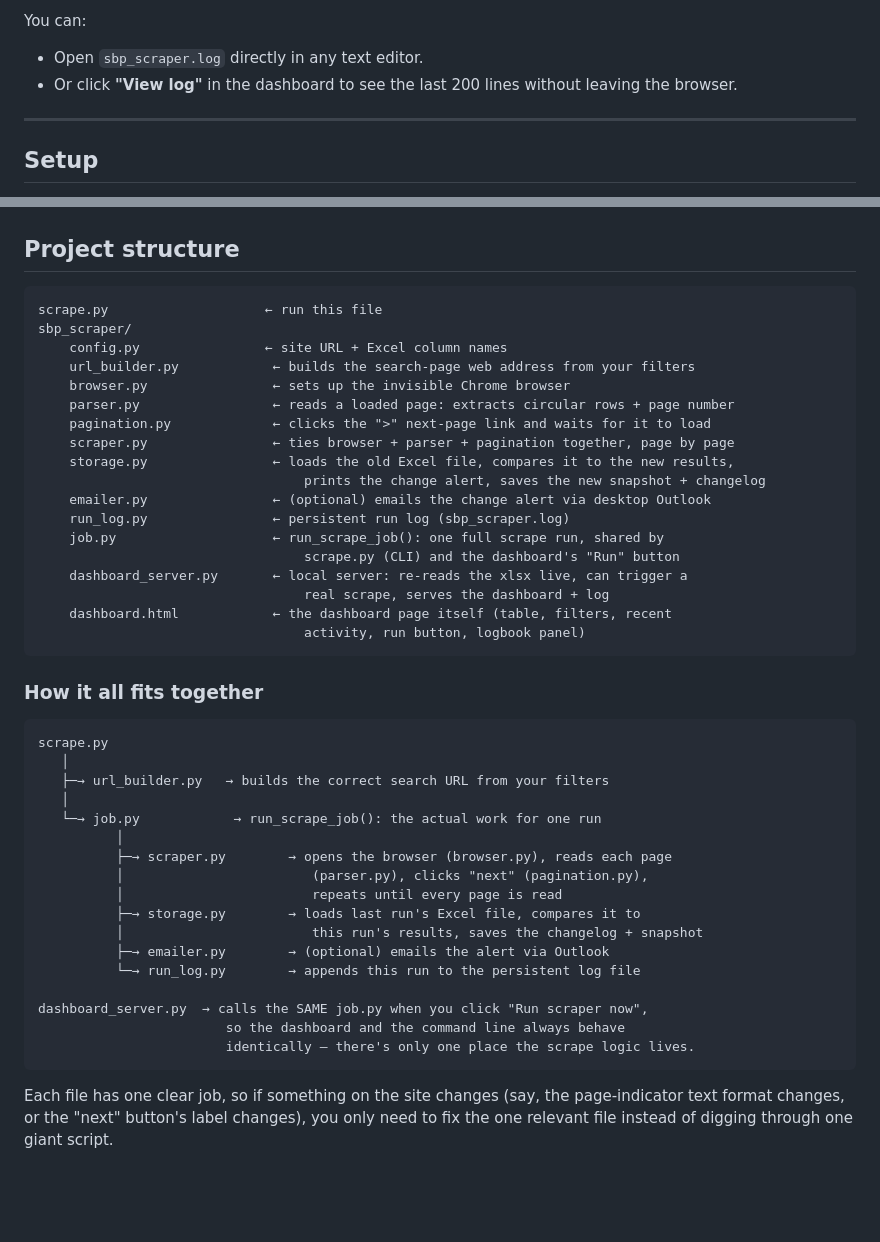
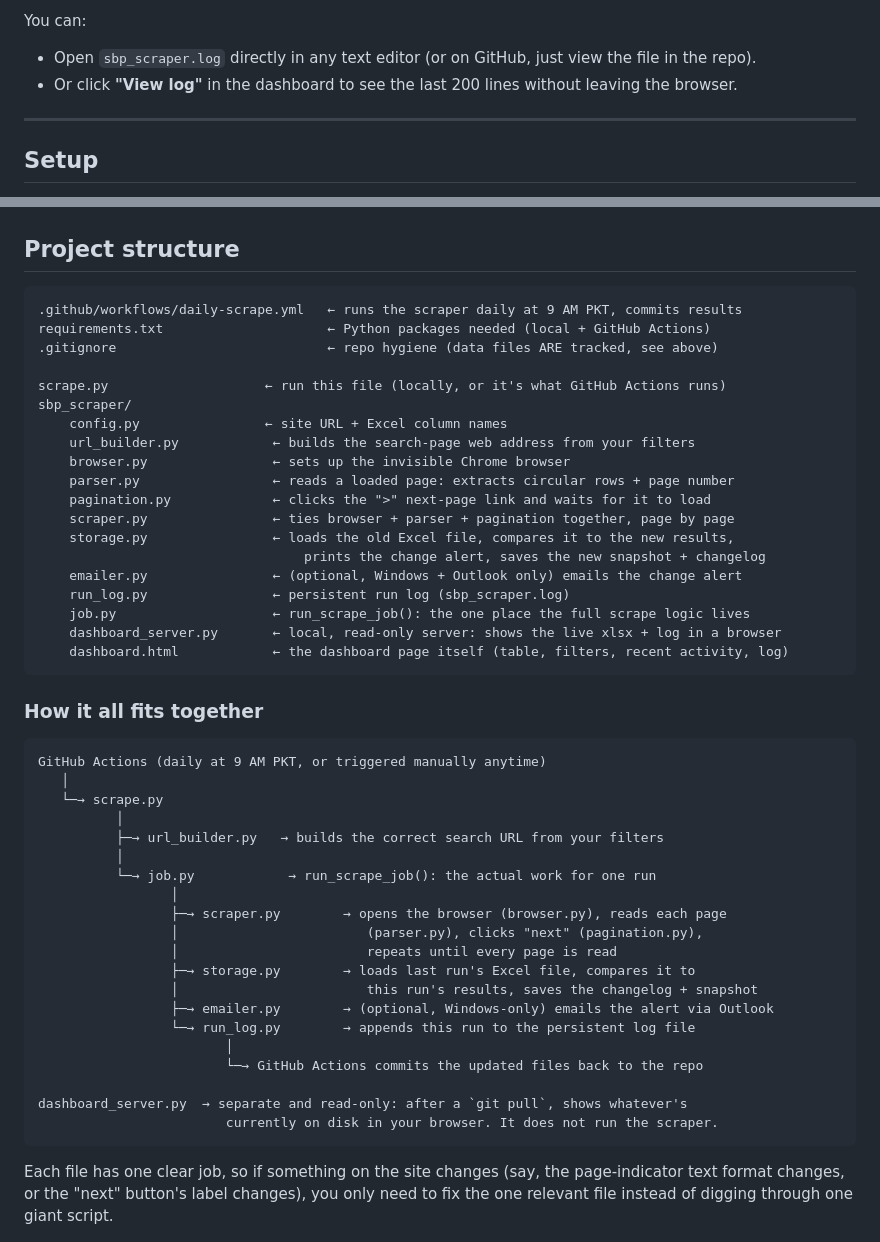
Before and after one commit to Ibaadchaudhry/SBP-Scraper, a Markdown page: README.md, 2 parts joined by grey strips. Drawn GitHub-style; blank space fills up the shorter version.

````diff
--- a/README.md
+++ b/README.md
@@ -85,6 +119,7 @@ an email alert was sent, and the full error text if something failed.
 
 You can:
-- Open `sbp_scraper.log` directly in any text editor.
+- Open `sbp_scraper.log` directly in any text editor (or on GitHub,
+  just view the file in the repo).
 - Or click **"View log"** in the dashboard to see the last 200 lines
   without leaving the browser.
 
@@ -220,7 +255,11 @@ script again:
 ## Project structure
 
 ```
-scrape.py                    ← run this file
+.github/workflows/daily-scrape.yml   ← runs the scraper daily at 9 AM PKT, commits results
+requirements.txt                     ← Python packages needed (local + GitHub Actions)
+.gitignore                           ← repo hygiene (data files ARE tracked, see above)
+
+scrape.py                    ← run this file (locally, or it's what GitHub Actions runs)
 sbp_scraper/
     config.py                ← site URL + Excel column names
     url_builder.py            ← builds the search-page web address from your filters
@@ -230,36 +269,36 @@ sbp_scraper/
     scraper.py                ← ties browser + parser + pagination together, page by page
     storage.py                ← loads the old Excel file, compares it to the new results,
                                   prints the change alert, saves the new snapshot + changelog
-    emailer.py                ← (optional) emails the change alert via desktop Outlook
+    emailer.py                ← (optional, Windows + Outlook only) emails the change alert
     run_log.py                ← persistent run log (sbp_scraper.log)
-    job.py                    ← run_scrape_job(): one full scrape run, shared by
-                                  scrape.py (CLI) and the dashboard's "Run" button
-    dashboard_server.py       ← local server: re-reads the xlsx live, can trigger a
-                                  real scrape, serves the dashboard + log
-    dashboard.html            ← the dashboard page itself (table, filters, recent
-                                  activity, run button, logbook panel)
+    job.py                    ← run_scrape_job(): the one place the full scrape logic lives
+    dashboard_server.py       ← local, read-only server: shows the live xlsx + log in a browser
+    dashboard.html            ← the dashboard page itself (table, filters, recent activity, log)
 ```
 
 ### How it all fits together
 
 ```
-scrape.py
+GitHub Actions (daily at 9 AM PKT, or triggered manually anytime)
    │
-   ├─→ url_builder.py   → builds the correct search URL from your filters
-   │
-   └─→ job.py            → run_scrape_job(): the actual work for one run
+   └─→ scrape.py
           │
-          ├─→ scraper.py        → opens the browser (browser.py), reads each page
-          │                        (parser.py), clicks "next" (pagination.py),
-          │                        repeats until every page is read
-          ├─→ storage.py        → loads last run's Excel file, compares it to
-          │                        this run's results, saves the changelog + snapshot
-          ├─→ emailer.py        → (optional) emails the alert via Outlook
-          └─→ run_log.py        → appends this run to the persistent log file
+          ├─→ url_builder.py   → builds the correct search URL from your filters
+          │
+          └─→ job.py            → run_scrape_job(): the actual work for one run
+                 │
+                 ├─→ scraper.py        → opens the browser (browser.py), reads each page
+                 │                        (parser.py), clicks "next" (pagination.py),
+                 │                        repeats until every page is read
+                 ├─→ storage.py        → loads last run's Excel file, compares it to
+                 │                        this run's results, saves the changelog + snapshot
+                 ├─→ emailer.py        → (optional, Windows-only) emails the alert via Outlook
+                 └─→ run_log.py        → appends this run to the persistent log file
+                        │
+                        └─→ GitHub Actions commits the updated files back to the repo
 
-dashboard_server.py  → calls the SAME job.py when you click "Run scraper now",
-                        so the dashboard and the command line always behave
-                        identically — there's only one place the scrape logic lives.
+dashboard_server.py  → separate and read-only: after a `git pull`, shows whatever's
+                        currently on disk in your browser. It does not run the scraper.
 ```
 
 Each file has one clear job, so if something on the site changes (say,
````
Also changed, not shown: other parts of README.md (+66 -32 lines).
